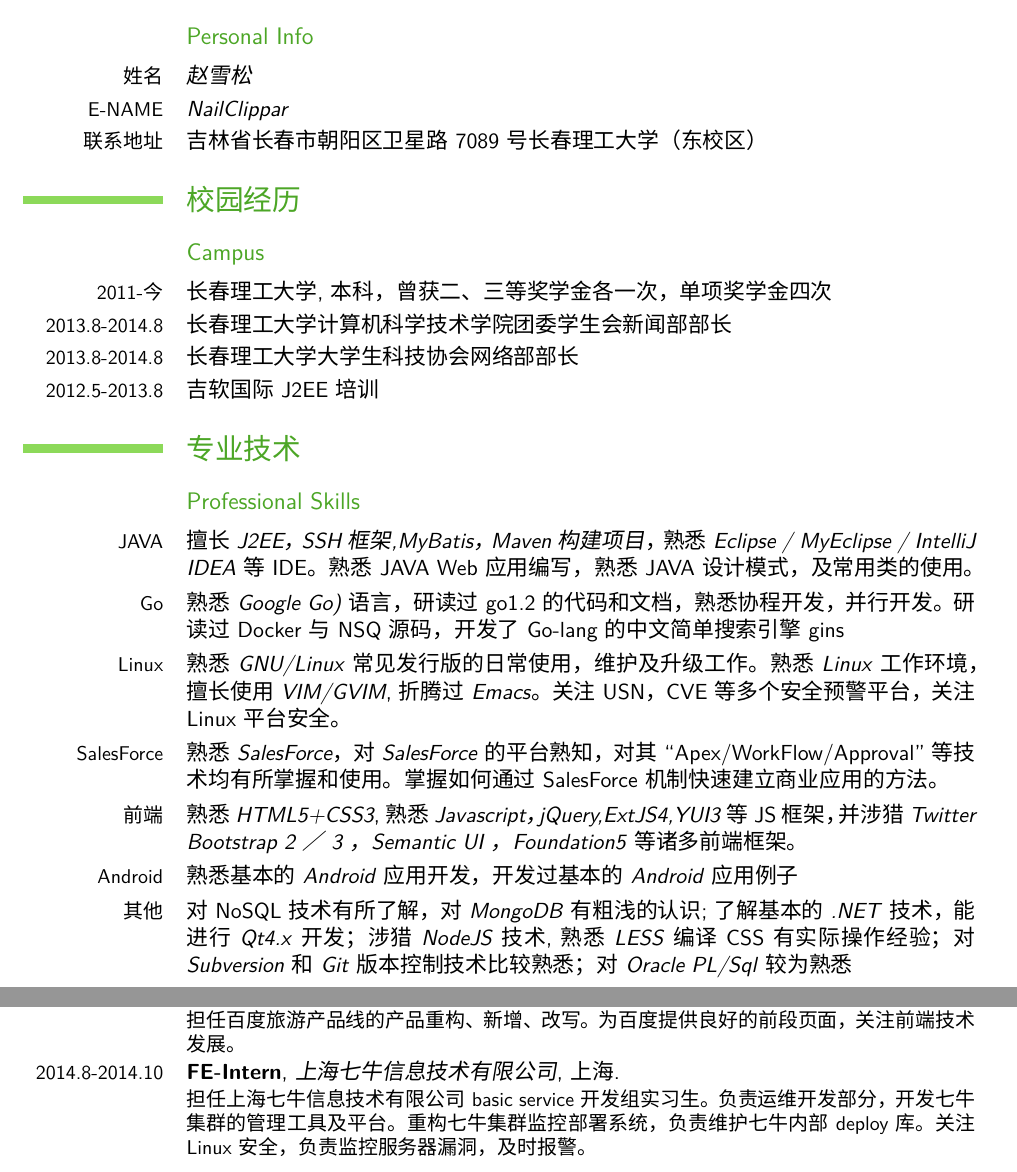
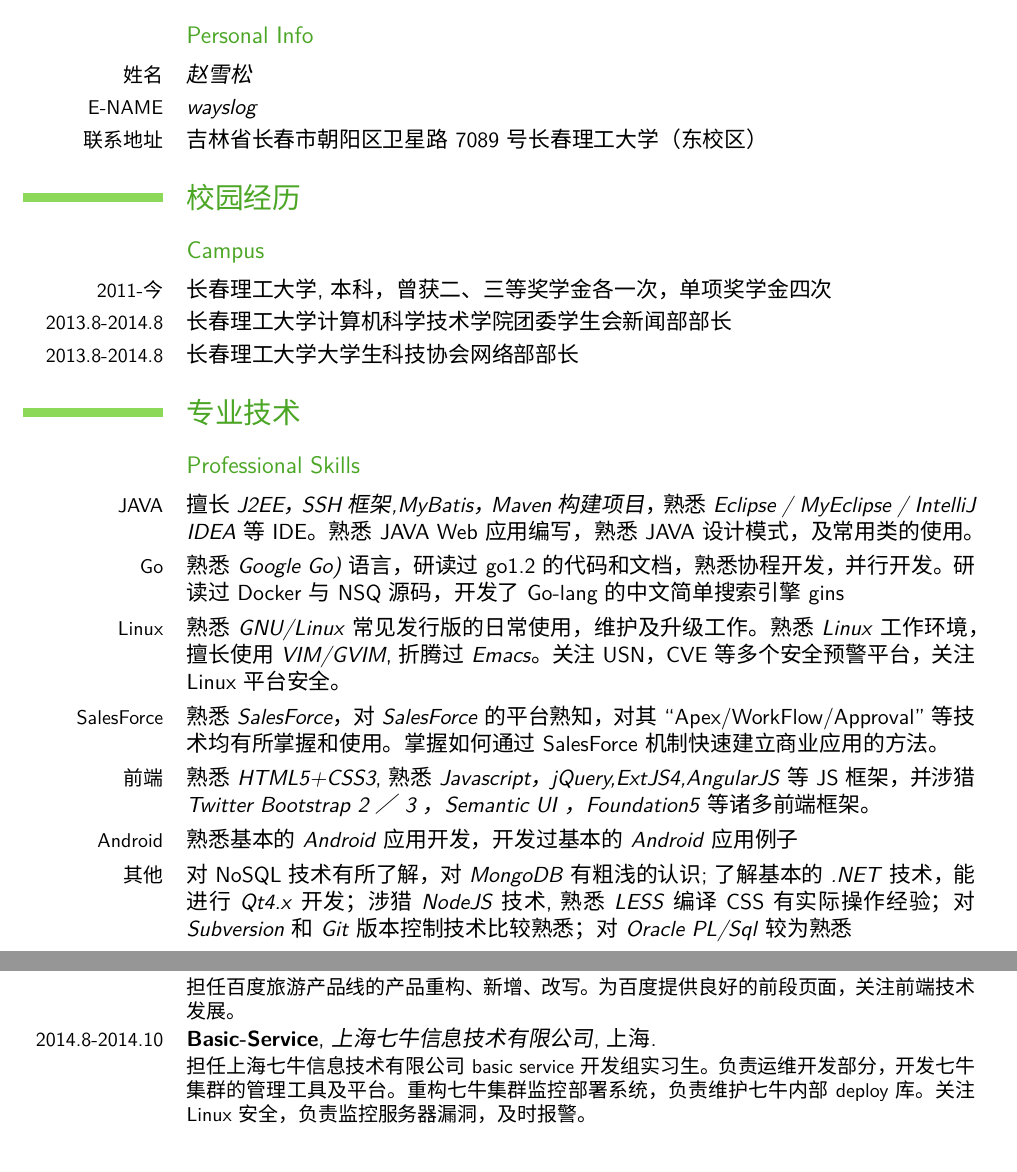
Before and after one commit to flyflypeng/mymoderncv, a LaTeX CV (myOwnCv.tex): two parts of pages 1 and 2 of 3, joined at a grey line, cut so that both start at the same text. Compiled offline with XeLaTeX; a missing font is replaced by an installed copy or a similar font.

Commit message:
fixed errors

```diff
--- a/myOwnCv.tex
+++ b/myOwnCv.tex
@@ -53,21 +53,20 @@
 \section{个人基本信息}
 \subsection{Personal Info}
 \cvline{姓名}{\emph{赵雪松}}
-\cvline{E-NAME}{\emph{NailClippar}}
+\cvline{E-NAME}{\emph{wayslog}}
 \cvline{联系地址}{吉林省长春市朝阳区卫星路7089号长春理工大学（东校区）}
 \section{校园经历}
 \subsection{Campus}
 \cvline{2011-今}{长春理工大学,本科，曾获二、三等奖学金各一次，单项奖学金四次}
 \cvline{2013.8-2014.8}{长春理工大学计算机科学技术学院团委学生会新闻部部长}
 \cvline{2013.8-2014.8}{长春理工大学大学生科技协会网络部部长}
-\cvline{2012.5-2013.8}{吉软国际J2EE培训}
 \section{专业技术}
 \subsection{Professional Skills}
 \cvline{JAVA}{擅长\emph{J2EE，SSH框架,MyBatis，Maven构建项目}，熟悉\emph{Eclipse / MyEclipse / IntelliJ IDEA}等IDE。熟悉JAVA Web应用编写，熟悉JAVA设计模式，及常用类的使用。}
 \cvline{Go}{熟悉\emph{Google Go)}语言，研读过go1.2的代码和文档，熟悉协程开发，并行开发。研读过Docker与NSQ源码，开发了Go-lang的中文简单搜索引擎gins}
 \cvline{Linux}{熟悉\emph{GNU/Linux}常见发行版的日常使用，维护及升级工作。熟悉\emph{Linux}工作环境，擅长使用\emph{VIM/GVIM},折腾过\emph{Emacs}。关注USN，CVE等多个安全预警平台，关注Linux平台安全。}
 \cvline{SalesForce}{熟悉\emph{SalesForce}，对\emph{SalesForce}的平台熟知，对其``Apex/WorkFlow/Approval''等技术均有所掌握和使用。掌握如何通过SalesForce机制快速建立商业应用的方法。}
-\cvline{前端}{熟悉\emph{HTML5+CSS3},熟悉\emph{Javascript，jQuery,ExtJS4,YUI3}等JS框架，并涉猎\emph{Twitter Bootstrap 2／3 ， Semantic UI ， Foundation5}等诸多前端框架。}
+\cvline{前端}{熟悉\emph{HTML5+CSS3},熟悉\emph{Javascript，jQuery,ExtJS4,AngularJS}等JS框架，并涉猎\emph{Twitter Bootstrap 2／3 ， Semantic UI ， Foundation5}等诸多前端框架。}
 \cvline{Android}{熟悉基本的\emph{Android}应用开发，开发过基本的\emph{Android}应用例子}
 \cvline{其他}{对NoSQL技术有所了解，对\emph{MongoDB}有粗浅的认识;了解基本的
   \emph{.NET}技术，能进行\emph{Qt4.x}开发；涉猎\emph{NodeJS}技术,熟悉\emph{LESS}编译CSS有实际操作经验；对\emph{Subversion}和\emph{Git}版本控制技术比较熟悉；对\emph{Oracle PL/Sql}较为熟悉}
@@ -76,7 +75,7 @@
 \cventry{2013.10-2014.5}{PG}{蜗牛软件公司}{长春}{}{担任蜗牛软件公司前端设计,SalesForce后台维护工作，参与实际项目。后期担任项目主管助理，参与设计项目。}                % arguments 3 to 6 are optional
 \cventry{2014.5-2014.7}{TeamLeader}{万路鹏科技有限公司}{长春}{}{由蜗牛软件借调至担任万路鹏公司TeamLeader职位,负责SalesForce相关项目的总体设计，实际编码和项目进度。}                % arguments 3 to 6 are optional
 \cventry{2014.8-2014.10}{FE-Intern}{百度时代在线（北京）}{北京}{}{担任百度旅游产品线的产品重构、新增、改写。为百度提供良好的前段页面，关注前端技术发展。}
-\cventry{2014.8-2014.10}{FE-Intern}{上海七牛信息技术有限公司}{上海}{}{担任上海七牛信息技术有限公司basic service开发组实习生。负责运维开发部分，开发七牛集群的管理工具及平台。重构七牛集群监控部署系统，负责维护七牛内部deploy库。关注Linux安全，负责监控服务器漏洞，及时报警。}
+\cventry{2014.8-2014.10}{Basic-Service}{上海七牛信息技术有限公司}{上海}{}{担任上海七牛信息技术有限公司basic service开发组实习生。负责运维开发部分，开发七牛集群的管理工具及平台。重构七牛集群监控部署系统，负责维护七牛内部deploy库。关注Linux安全，负责监控服务器漏洞，及时报警。}
                 % arguments 3 to 6 are optional
 \section{参与项目}
 \cvline{2012.9 -2012.11}{长春理工大学国防科技实验室承接的“省教育厅网站”的设计维护}
```
Also changed, not shown: myOwnCv.pdf, 1 other file.
